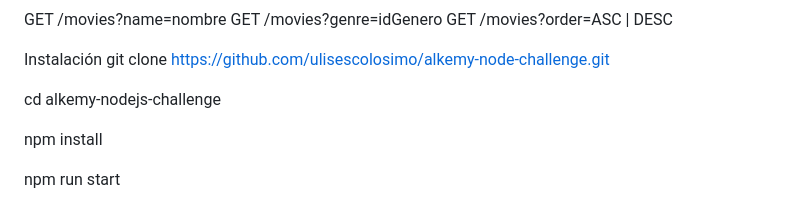
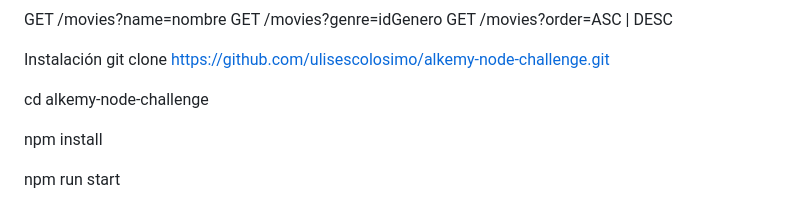
Before and after one commit to ulisescolosimo/disney-api, a Markdown page: README.md, the part around the change. GitHub-like rendering.

```diff
--- a/README.md
+++ b/README.md
@@ -93,7 +93,7 @@ GET /movies?order=ASC | DESC
 Instalación
 git clone https://github.com/ulisescolosimo/alkemy-node-challenge.git
 
-cd alkemy-nodejs-challenge
+cd alkemy-node-challenge
 
 npm install
 
```
